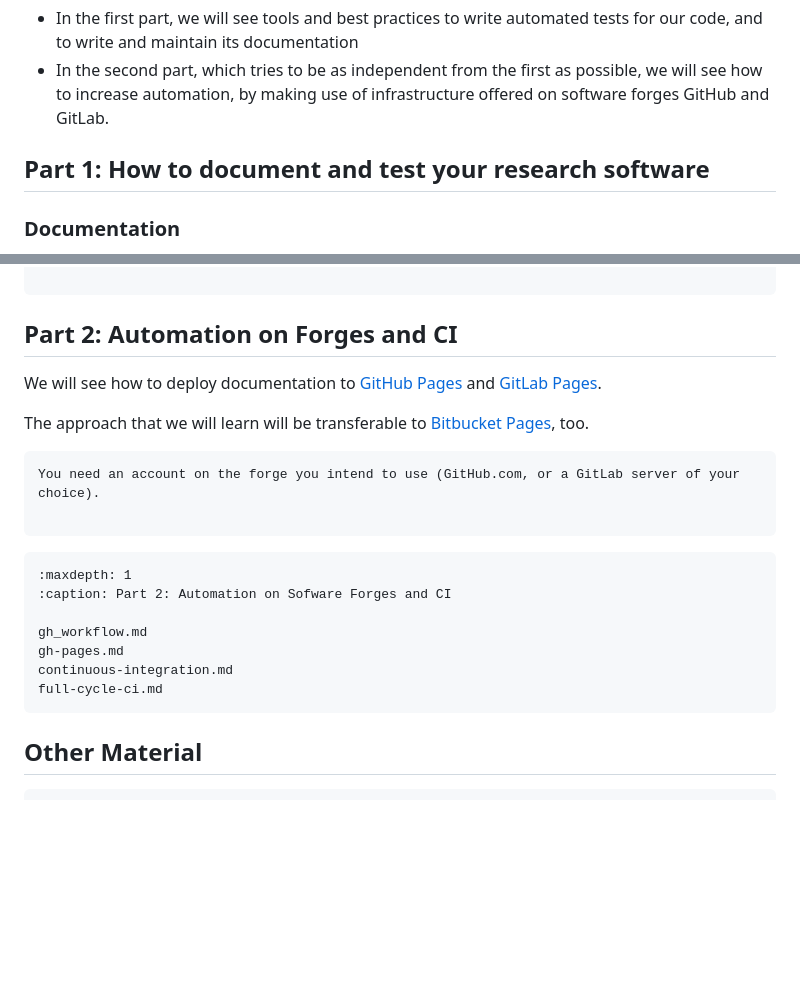
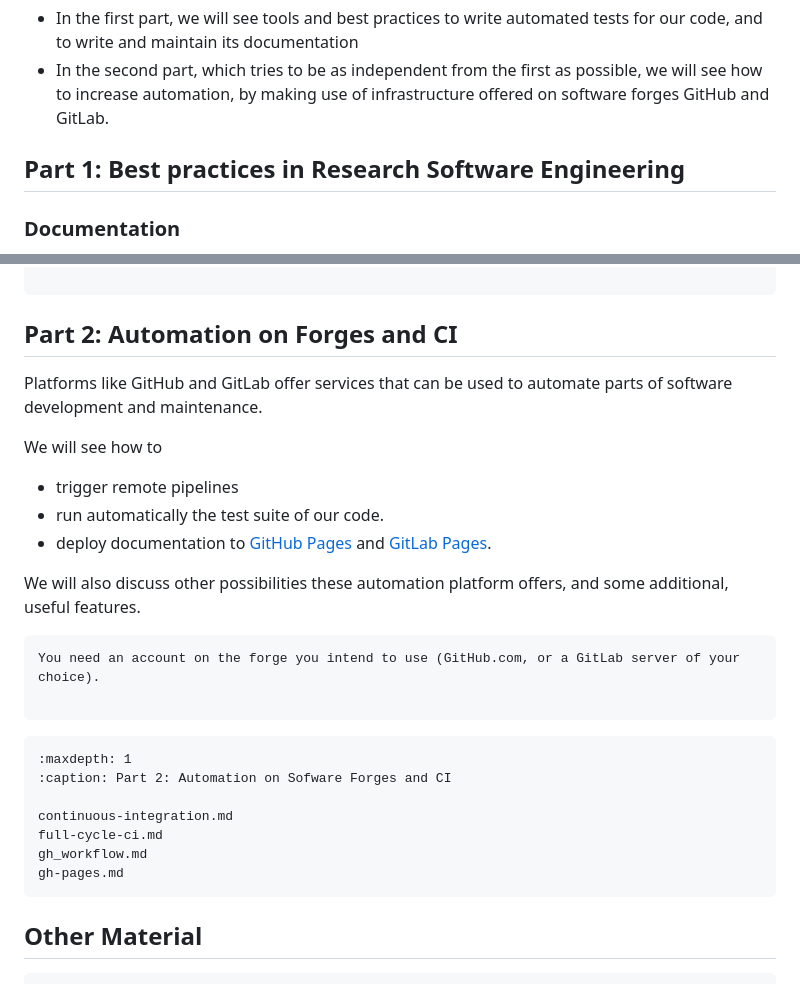
Before and after one commit to mmesiti/cr-best-practices-in-rse, a Markdown page: content/index.md, 2 parts joined by grey strips. Drawn GitHub-style; blank space fills up the shorter version.

Commit message:
Reorder/review index

````diff
--- a/content/index.md
+++ b/content/index.md
@@ -24,7 +24,7 @@ This material is divided in two parts:
   GitHub and GitLab.
 
 
-## Part 1: How to document and test your research software
+## Part 1: Best practices in Research Software Engineering
 
 ### Documentation
 In this lesson we will discuss different solutions for implementing and
@@ -114,12 +114,22 @@ conclusions
 
 ## Part 2: Automation on Forges and CI
 
+Platforms like GitHub and GitLab offer services
+that can be used to automate parts of software
+development and maintenance.
+
 We will see how to
-deploy documentation to [GitHub Pages](https://pages.github.com)
-and [GitLab Pages](https://about.gitlab.com/features/pages/).
+- trigger remote pipelines
+- run automatically
+  the test suite of our code.
+- deploy documentation to [GitHub Pages](https://pages.github.com)
+  and [GitLab Pages](https://about.gitlab.com/features/pages/).
 
-The approach that we will learn will be transferable to
-[Bitbucket Pages](https://pages.bitbucket.io), too.
+We will also discuss other possibilities
+these automation platform offers,
+and some additional, useful features.
+
+
 
 ```{prereq}
 You need an account on the forge you intend to use (GitHub.com, or a GitLab server of your choice).
@@ -130,10 +140,10 @@ You need an account on the forge you intend to use (GitHub.com, or a GitLab serv
 :maxdepth: 1
 :caption: Part 2: Automation on Sofware Forges and CI
 
+continuous-integration.md
+full-cycle-ci.md
 gh_workflow.md
 gh-pages.md
-continuous-integration.md
-full-cycle-ci.md
 ```
 
 ## Other Material
````
